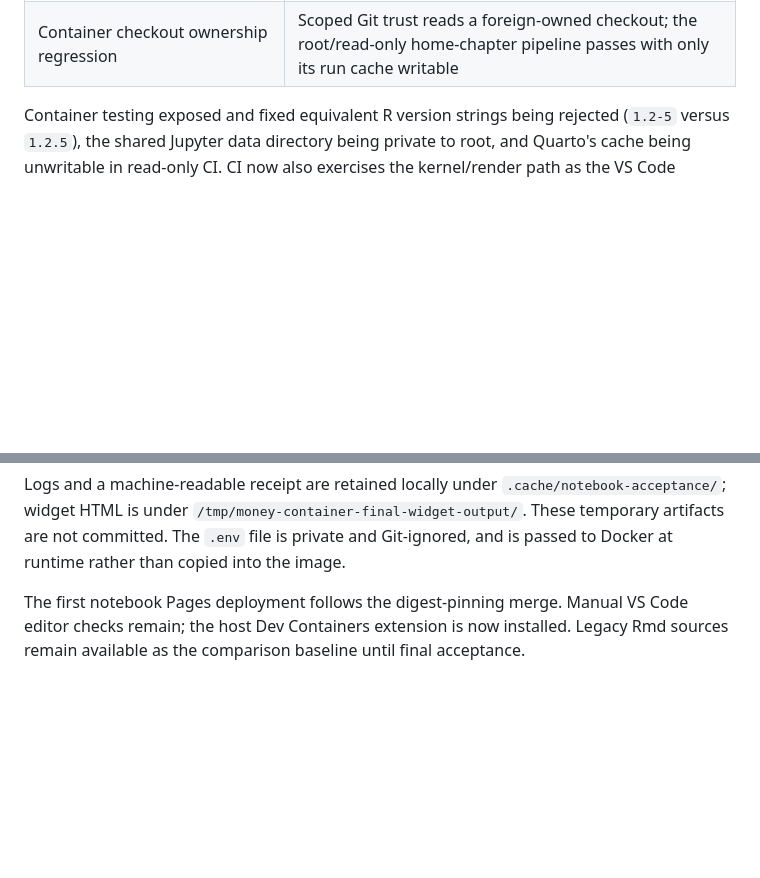
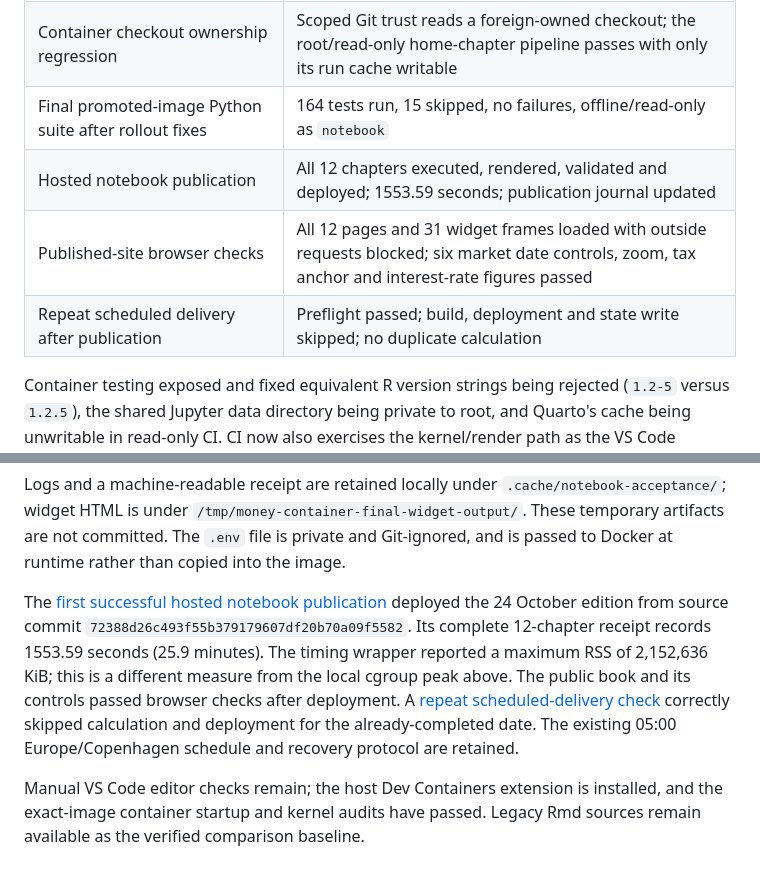
Before and after one commit to ckrusemd/money-printer-go-brrr, a Markdown page: docs/notebook-validation.md, 2 parts joined by grey strips. GitHub-like rendering; blank space fills up the shorter version.

```diff
--- a/docs/notebook-validation.md
+++ b/docs/notebook-validation.md
@@ -43,6 +43,10 @@ Observed acceptance results:
 | Promoted image selection | Actual CI selector passed locally; four fixtures cover digest priority, dependency changes, candidate builds and wrong labels |
 | VS Code Dev Containers tooling | Started the pinned configuration as `notebook` at `/project`; startup audit passed; container image ID equals the pulled registry image ID |
 | Container checkout ownership regression | Scoped Git trust reads a foreign-owned checkout; the root/read-only home-chapter pipeline passes with only its run cache writable |
+| Final promoted-image Python suite after rollout fixes | 164 tests run, 15 skipped, no failures, offline/read-only as `notebook` |
+| Hosted notebook publication | All 12 chapters executed, rendered, validated and deployed; 1553.59 seconds; publication journal updated |
+| Published-site browser checks | All 12 pages and 31 widget frames loaded with outside requests blocked; six market date controls, zoom, tax anchor and interest-rate figures passed |
+| Repeat scheduled delivery after publication | Preflight passed; build, deployment and state write skipped; no duplicate calculation |
 
 Container testing exposed and fixed equivalent R version strings being rejected
 (`1.2-5` versus `1.2.5`), the shared Jupyter data directory being private to root,
@@ -94,7 +98,16 @@ Logs and a machine-readable receipt are retained locally under
 committed. The `.env` file is private and Git-ignored, and is passed to Docker at
 runtime rather than copied into the image.
 
-The first notebook Pages deployment follows the digest-pinning merge. Manual
-VS Code editor checks remain; the host Dev Containers extension is now installed.
-Legacy Rmd sources remain available as the comparison baseline until final
-acceptance.
+The [first successful hosted notebook publication](https://github.com/ckrusemd/money-printer-go-brrr/actions/runs/40094633934)
+deployed the 24 October edition from source commit
+`72388d26c493f55b379179607df20b70a09f5582`. Its complete 12-chapter receipt records
+1553.59 seconds (25.9 minutes). The timing wrapper reported a maximum RSS of
+2,152,636 KiB; this is a different measure from the local cgroup peak above.
+The public book and its controls passed browser checks after deployment.
+A [repeat scheduled-delivery check](https://github.com/ckrusemd/money-printer-go-brrr/actions/runs/40096676880)
+correctly skipped calculation and deployment for the already-completed date.
+The existing 05:00 Europe/Copenhagen schedule and recovery protocol are retained.
+
+Manual VS Code editor checks remain; the host Dev Containers extension is
+installed, and the exact-image container startup and kernel audits have passed.
+Legacy Rmd sources remain available as the verified comparison baseline.
```
Also changed, not shown: README.md (+6 -0 lines).
